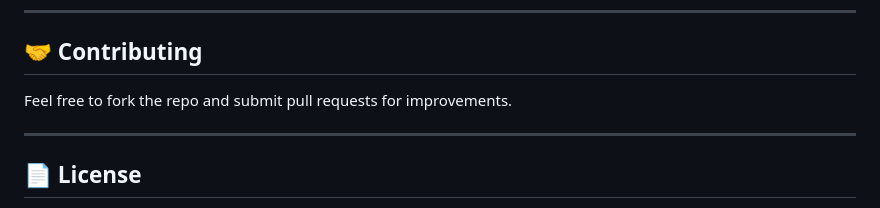
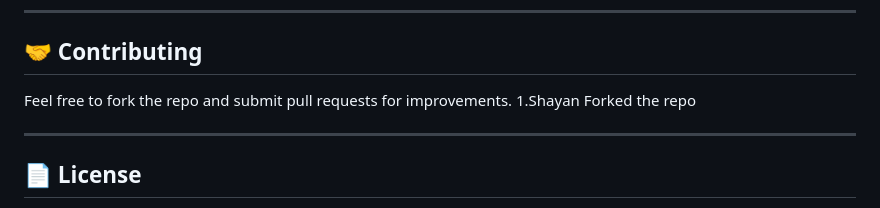
Before and after one commit to Czhearth/Mindease-AI-Chatbot, a Markdown page: README.md, the part around the change. Drawn GitHub-style.

Commit message:
Added few line in the readme file, do not merge the  pull request

```diff
--- a/README.md
+++ b/README.md
@@ -162,6 +162,7 @@ If you are experiencing a crisis, please seek help from a qualified professional
 ## 🤝 Contributing
 
 Feel free to fork the repo and submit pull requests for improvements.
+1.Shayan Forked the repo
 
 ---
 
```
